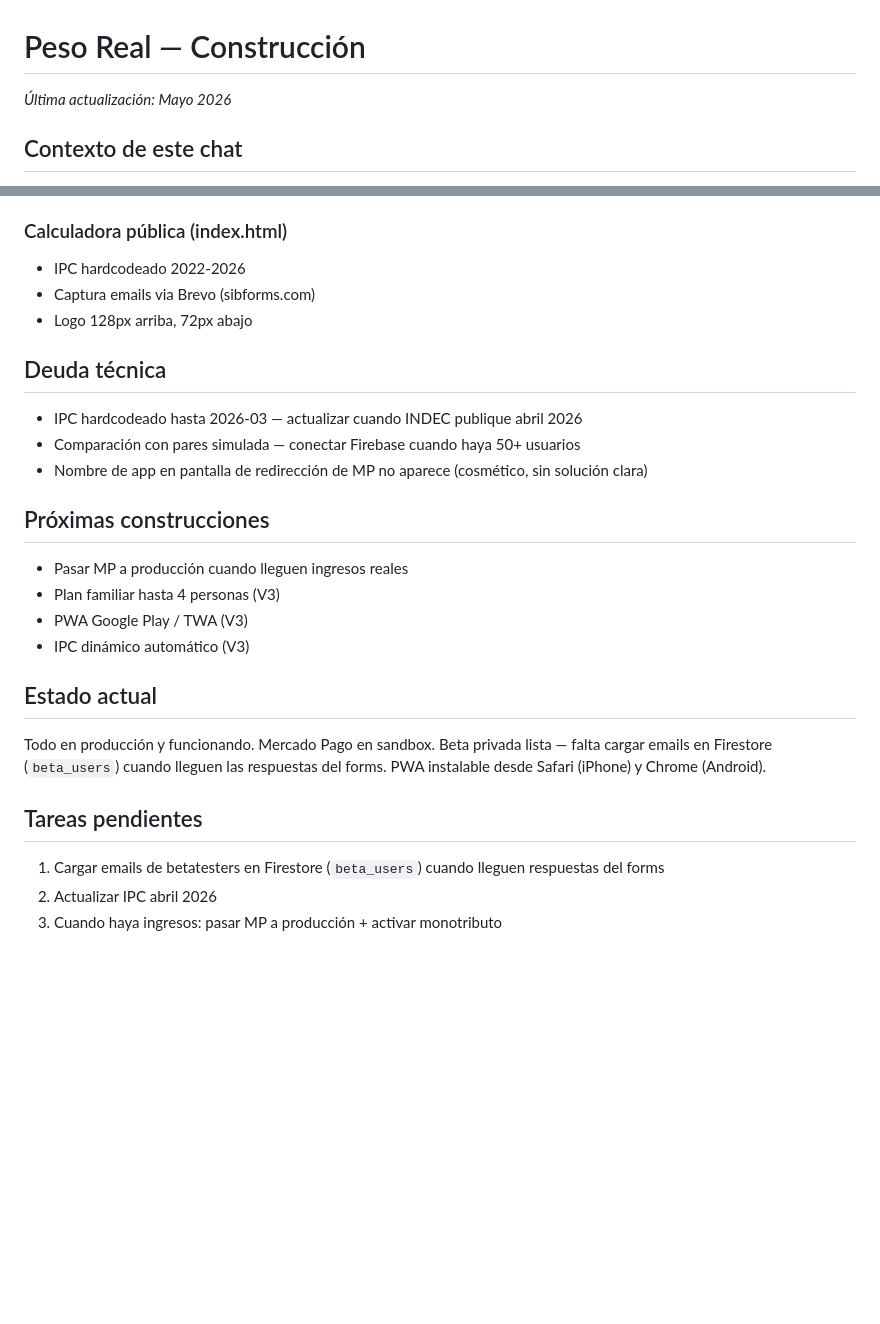
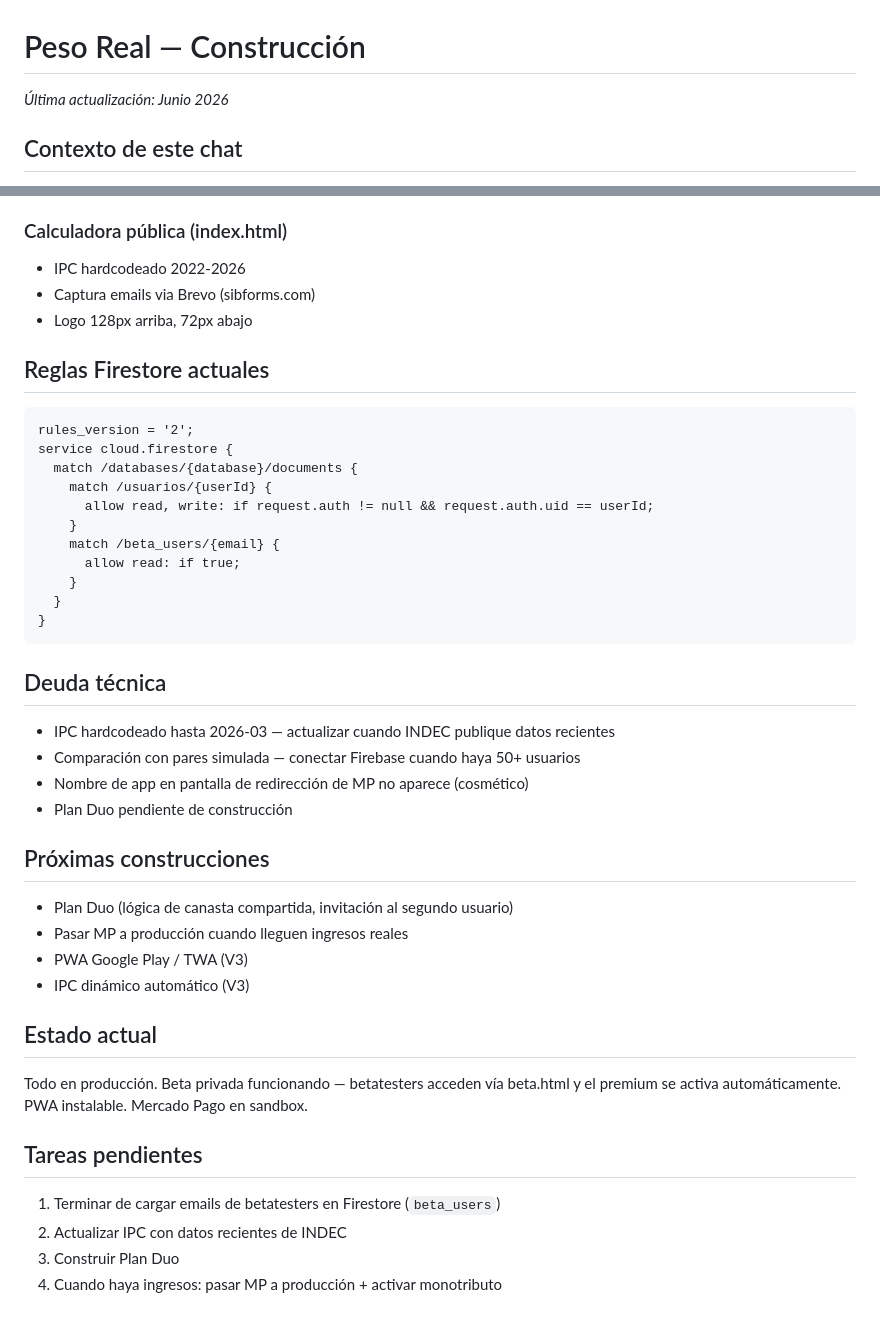
Before and after one commit to PesoReal/peso-real, a Markdown page: estados/construccion.md, 2 parts joined by grey strips. Drawn GitHub-style; blank space fills up the shorter version.

````diff
--- a/estados/construccion.md
+++ b/estados/construccion.md
@@ -1,5 +1,5 @@
 # Peso Real — Construcción
-*Última actualización: Mayo 2026*
+*Última actualización: Junio 2026*
 
 ## Contexto de este chat
 Este chat es exclusivamente para construcción técnica: vibecoding, archivos, deploys, bugs, nuevas features. No se discute estrategia ni marketing acá.
@@ -104,21 +112,38 @@ Este chat es exclusivamente para construcción técnica: vibecoding, archivos, d
 - Captura emails via Brevo (sibforms.com)
 - Logo 128px arriba, 72px abajo
 
+## Reglas Firestore actuales
+```
+rules_version = '2';
+service cloud.firestore {
+  match /databases/{database}/documents {
+    match /usuarios/{userId} {
+      allow read, write: if request.auth != null && request.auth.uid == userId;
+    }
+    match /beta_users/{email} {
+      allow read: if true;
+    }
+  }
+}
+```
+
 ## Deuda técnica
-- IPC hardcodeado hasta 2026-03 — actualizar cuando INDEC publique abril 2026
+- IPC hardcodeado hasta 2026-03 — actualizar cuando INDEC publique datos recientes
 - Comparación con pares simulada — conectar Firebase cuando haya 50+ usuarios
-- Nombre de app en pantalla de redirección de MP no aparece (cosmético, sin solución clara)
+- Nombre de app en pantalla de redirección de MP no aparece (cosmético)
+- Plan Duo pendiente de construcción
 
 ## Próximas construcciones
+- Plan Duo (lógica de canasta compartida, invitación al segundo usuario)
 - Pasar MP a producción cuando lleguen ingresos reales
-- Plan familiar hasta 4 personas (V3)
 - PWA Google Play / TWA (V3)
 - IPC dinámico automático (V3)
 
 ## Estado actual
-Todo en producción y funcionando. Mercado Pago en sandbox. Beta privada lista — falta cargar emails en Firestore (`beta_users`) cuando lleguen las respuestas del forms. PWA instalable desde Safari (iPhone) y Chrome (Android).
+Todo en producción. Beta privada funcionando — betatesters acceden vía beta.html y el premium se activa automáticamente. PWA instalable. Mercado Pago en sandbox.
 
 ## Tareas pendientes
-1. Cargar emails de betatesters en Firestore (`beta_users`) cuando lleguen respuestas del forms
-2. Actualizar IPC abril 2026
-3. Cuando haya ingresos: pasar MP a producción + activar monotributo
+1. Terminar de cargar emails de betatesters en Firestore (`beta_users`)
+2. Actualizar IPC con datos recientes de INDEC
+3. Construir Plan Duo
+4. Cuando haya ingresos: pasar MP a producción + activar monotributo
````
Also changed, not shown: other parts of estados/construccion.md (+15 -7 lines).
